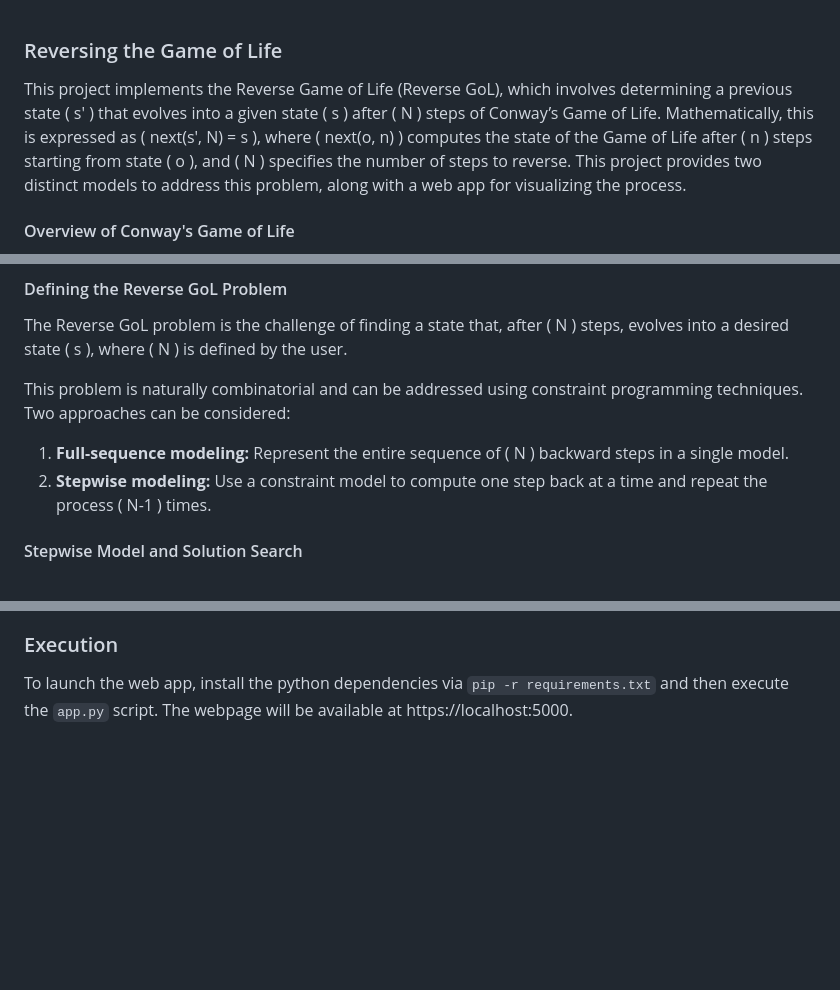
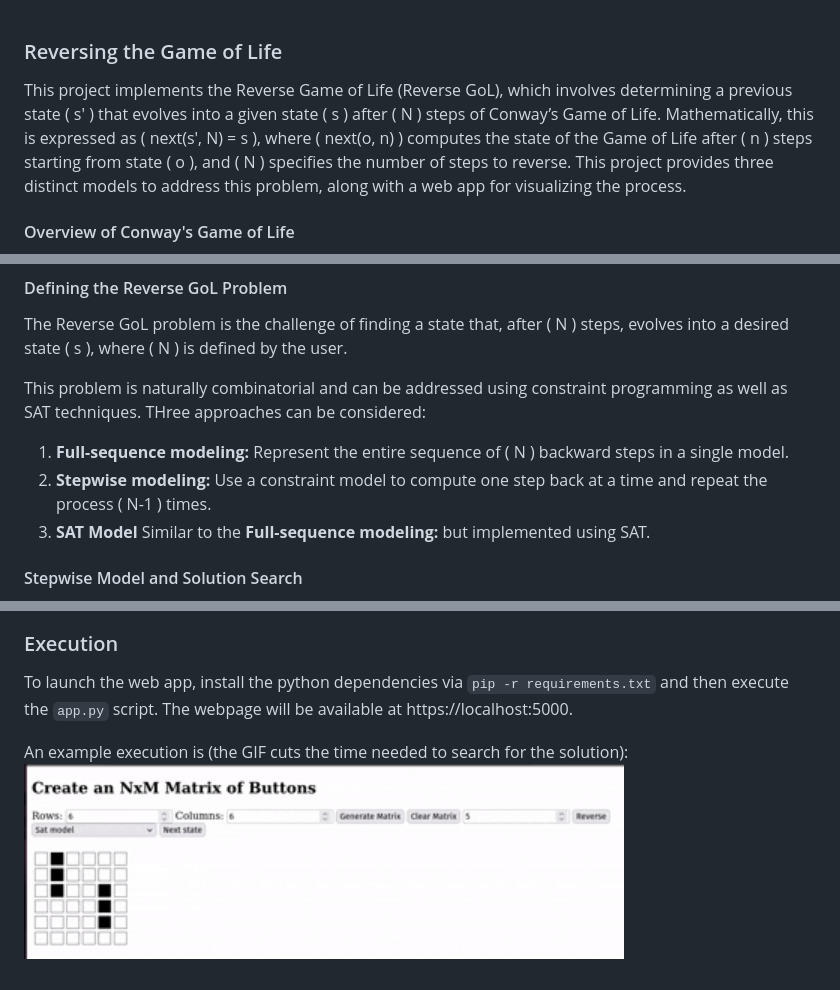
Before and after one commit to SeppiaBrilla/ReverseGameOfLife, a Markdown page: README.md, 3 parts joined by grey strips. Drawn GitHub-style; pictures changed too: img/example.gif (added); blank space fills up the shorter version.

Commit message:
added example gif

````diff
--- a/README.md
+++ b/README.md
@@ -1,6 +1,6 @@
 ### Reversing the Game of Life
 
-This project implements the Reverse Game of Life (Reverse GoL), which involves determining a previous state \( s' \) that evolves into a given state \( s \) after \( N \) steps of Conway’s Game of Life. Mathematically, this is expressed as \( next(s', N) = s \), where \( next(o, n) \) computes the state of the Game of Life after \( n \) steps starting from state \( o \), and \( N \) specifies the number of steps to reverse. This project provides two distinct models to address this problem, along with a web app for visualizing the process.
+This project implements the Reverse Game of Life (Reverse GoL), which involves determining a previous state \( s' \) that evolves into a given state \( s \) after \( N \) steps of Conway’s Game of Life. Mathematically, this is expressed as \( next(s', N) = s \), where \( next(o, n) \) computes the state of the Game of Life after \( n \) steps starting from state \( o \), and \( N \) specifies the number of steps to reverse. This project provides three distinct models to address this problem, along with a web app for visualizing the process.
 
 #### Overview of Conway's Game of Life
 The Game of Life (GoL), created by John Conway, is a well-known cellular automaton that transitions states based on four simple rules:
@@ -20,9 +20,10 @@ Conversely, a completely blank grid (all cells dead) could have several predeces
 #### Defining the Reverse GoL Problem
 The Reverse GoL problem is the challenge of finding a state that, after \( N \) steps, evolves into a desired state \( s \), where \( N \) is defined by the user.
 
-This problem is naturally combinatorial and can be addressed using constraint programming techniques. Two approaches can be considered:
+This problem is naturally combinatorial and can be addressed using constraint programming as well as SAT techniques. THree approaches can be considered:
 1. **Full-sequence modeling:** Represent the entire sequence of \( N \) backward steps in a single model.
 2. **Stepwise modeling:** Use a constraint model to compute one step back at a time and repeat the process \( N-1 \) times.
+3. **SAT Model** Similar to the **Full-sequence modeling:** but implemented using SAT.
 
 #### Stepwise Model and Solution Search
 The stepwise model requires a strategy to explore the solution space due to the lack of guaranteed predecessors for any given state. This project employs a depth-first search (DFS) approach:
@@ -42,3 +43,6 @@ The implementation uses [Minizinc](https://www.minizinc.org/) to model and solve
 
 ### Execution
 To launch the web app, install the python dependencies via ```pip -r requirements.txt``` and then execute the ```app.py``` script. The webpage will be available at https://localhost:5000.
+
+An example execution is (the GIF cuts the time needed to search for the solution):
+<img src="img/example.gif" alt="example" width="600"/>
````
Also changed, not shown: 2 other files.
